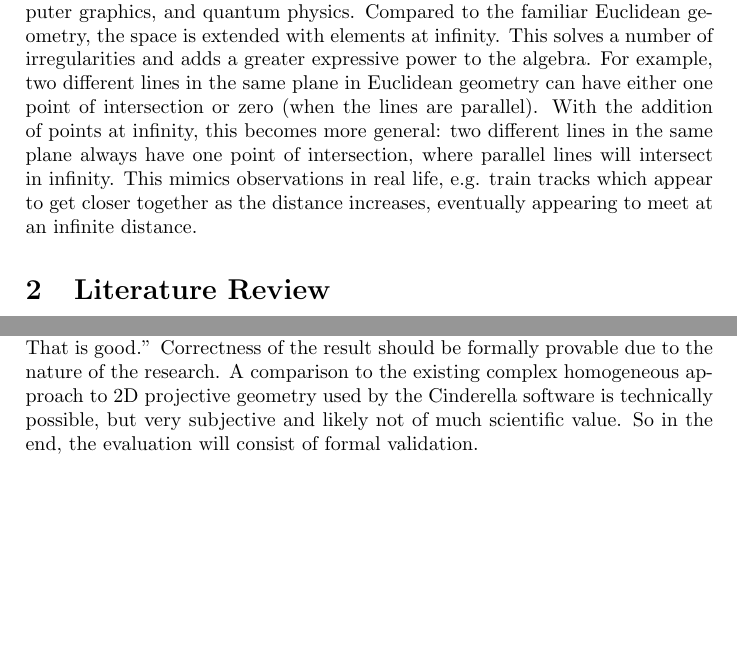
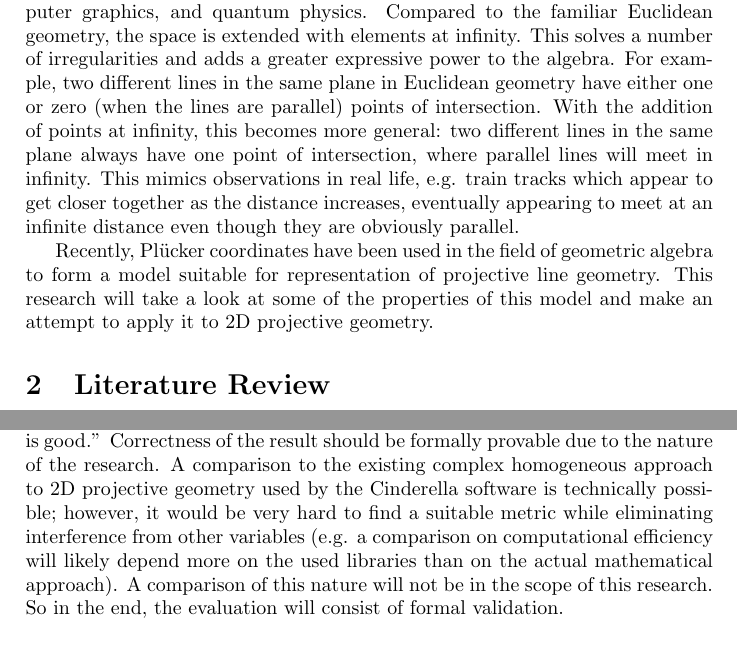
Before and after one commit to maarten990/BachelorThesis, a LaTeX problem sheet (Assignments/assignment6_proposal.tex): two parts of pages 1 and 3 of 4, joined at a grey line, cut so that both start at the same text, the shorter picture padded with empty space. Compiled offline with pdfLaTeX.

Commit message:
finish assignment 6 proposal

```diff
--- a/Assignments/assignment6_proposal.tex
+++ b/Assignments/assignment6_proposal.tex
@@ -3,6 +3,7 @@
 \usepackage[utf8]{inputenc}
 \usepackage{amsfonts}
 \usepackage{graphicx}
+\usepackage{placeins}
 \usepackage[hidelinks]{hyperref}
 
 \author{Maarten de Jonge}
@@ -19,13 +20,18 @@ projective transformations, with applications in areas such as computer vision,
 computer graphics, and quantum physics. Compared to the familiar Euclidean
 geometry, the space is extended with elements at infinity. This solves a number
 of irregularities and adds a greater expressive power to the algebra. For
-example, two different lines in the same plane in Euclidean geometry can have
-either one point of intersection or zero (when the lines are parallel). With the
+example, two different lines in the same plane in Euclidean geometry have either
+one or zero (when the lines are parallel) points of intersection. With the
 addition of points at infinity, this becomes more general: two different lines
 in the same plane always have one point of intersection, where parallel lines
-will intersect in infinity. This mimics observations in real life, e.g. train
-tracks which appear to get closer together as the distance increases,
-eventually appearing to meet at an infinite distance.
+will meet in infinity. This mimics observations in real life, e.g. train tracks
+which appear to get closer together as the distance increases, eventually
+appearing to meet at an infinite distance even though they are obviously parallel.
+
+Recently, Pl\"{u}cker coordinates have been used in the field of geometric
+algebra to form a model suitable for representation of projective line
+geometry. This research will take a look at some of the properties of this
+model and make an attempt to apply it to 2D projective geometry.
 
 \section{Literature Review}
 Li and Zhang\cite{hangbo2011} model line geometry in $\mathbb{R}^{3,3}$,
@@ -113,9 +122,12 @@ evaluation is more doable, if only of the form ``It didn't exist yet. Now it
 does. That is good.'' Correctness of the result should be formally
 provable due to the nature of the research. A comparison to the
 existing complex homogeneous approach to 2D projective geometry used
-by the Cinderella software is technically possible, but very
-subjective and likely not of much scientific value. So in the end, the
-evaluation will consist of formal validation.
+by the Cinderella software is technically possible; however, it would be very
+hard to find a suitable metric while eliminating interference from other
+variables (e.g. a comparison on computational efficiency will likely depend more
+on the used libraries than on the actual mathematical approach). A comparison of
+this nature will not be in the scope of this research.
+So in the end, the evaluation will consist of formal validation.
 
 \section{Planning}
 \begin{table}[h!]
```
Also changed, not shown: Assignments/assignment6_proposal.tex (25 more changed lines).
